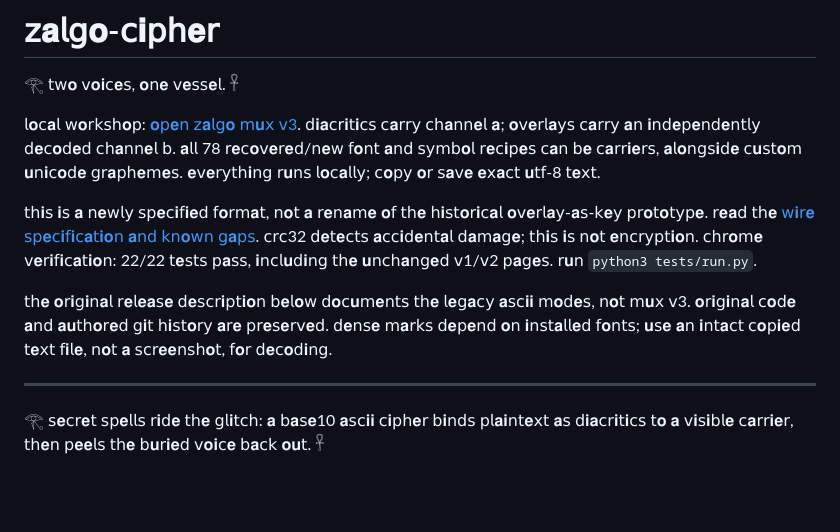
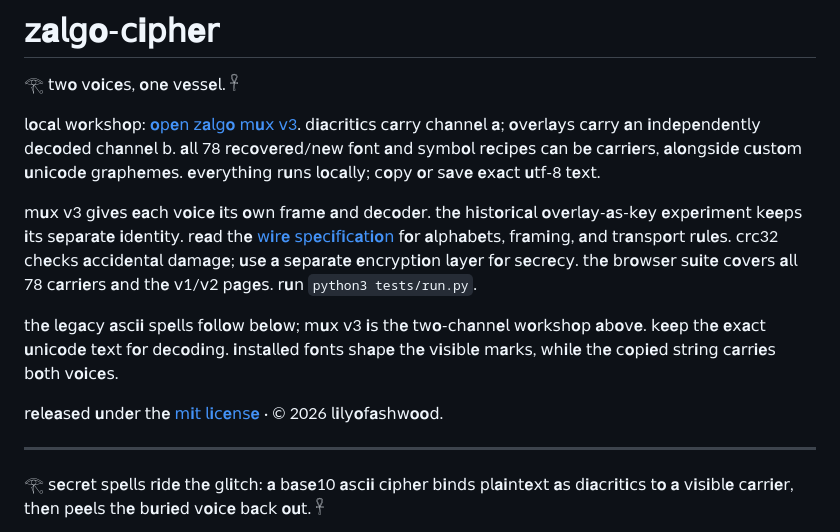
Before and after one commit to lilyofashwood/zalgo-cipher, a Markdown page: README.md, the part around the change. Rendered like a GitHub page; blank space fills up the shorter version.

```diff
--- a/README.md
+++ b/README.md
@@ -4,9 +4,11 @@
 
 𝗅𝐨𝖼𝐚𝗅 𝗐𝐨𝗋𝗄𝗌𝗁𝐨𝗉: [𝐨𝗉𝐞𝗇 𝗓𝐚𝗅𝗀𝐨 𝗆𝐮𝗑 𝗏3](zalgo-cipher-v3.html). 𝖽𝐢𝐚𝖼𝗋𝐢𝗍𝐢𝖼𝗌 𝖼𝐚𝗋𝗋𝗒 𝖼𝗁𝐚𝗇𝗇𝐞𝗅 𝐚; 𝐨𝗏𝐞𝗋𝗅𝐚𝗒𝗌 𝖼𝐚𝗋𝗋𝗒 𝐚𝗇 𝐢𝗇𝖽𝐞𝗉𝐞𝗇𝖽𝐞𝗇𝗍𝗅𝗒 𝖽𝐞𝖼𝐨𝖽𝐞𝖽 𝖼𝗁𝐚𝗇𝗇𝐞𝗅 𝖻. 𝐚𝗅𝗅 78 𝗋𝐞𝖼𝐨𝗏𝐞𝗋𝐞𝖽/𝗇𝐞𝗐 𝖿𝐨𝗇𝗍 𝐚𝗇𝖽 𝗌𝗒𝗆𝖻𝐨𝗅 𝗋𝐞𝖼𝐢𝗉𝐞𝗌 𝖼𝐚𝗇 𝖻𝐞 𝖼𝐚𝗋𝗋𝐢𝐞𝗋𝗌, 𝐚𝗅𝐨𝗇𝗀𝗌𝐢𝖽𝐞 𝖼𝐮𝗌𝗍𝐨𝗆 𝐮𝗇𝐢𝖼𝐨𝖽𝐞 𝗀𝗋𝐚𝗉𝗁𝐞𝗆𝐞𝗌. 𝐞𝗏𝐞𝗋𝗒𝗍𝗁𝐢𝗇𝗀 𝗋𝐮𝗇𝗌 𝗅𝐨𝖼𝐚𝗅𝗅𝗒; 𝖼𝐨𝗉𝗒 𝐨𝗋 𝗌𝐚𝗏𝐞 𝐞𝗑𝐚𝖼𝗍 𝐮𝗍𝖿-8 𝗍𝐞𝗑𝗍.
 
-𝗍𝗁𝐢𝗌 𝐢𝗌 𝐚 𝗇𝐞𝗐𝗅𝗒 𝗌𝗉𝐞𝖼𝐢𝖿𝐢𝐞𝖽 𝖿𝐨𝗋𝗆𝐚𝗍, 𝗇𝐨𝗍 𝐚 𝗋𝐞𝗇𝐚𝗆𝐞 𝐨𝖿 𝗍𝗁𝐞 𝗁𝐢𝗌𝗍𝐨𝗋𝐢𝖼𝐚𝗅 𝐨𝗏𝐞𝗋𝗅𝐚𝗒-𝐚𝗌-𝗄𝐞𝗒 𝗉𝗋𝐨𝗍𝐨𝗍𝗒𝗉𝐞. 𝗋𝐞𝐚𝖽 𝗍𝗁𝐞 [𝗐𝐢𝗋𝐞 𝗌𝗉𝐞𝖼𝐢𝖿𝐢𝖼𝐚𝗍𝐢𝐨𝗇 𝐚𝗇𝖽 𝗄𝗇𝐨𝗐𝗇 𝗀𝐚𝗉𝗌](specs/zalgo-mux-v3.md). 𝖼𝗋𝖼32 𝖽𝐞𝗍𝐞𝖼𝗍𝗌 𝐚𝖼𝖼𝐢𝖽𝐞𝗇𝗍𝐚𝗅 𝖽𝐚𝗆𝐚𝗀𝐞; 𝗍𝗁𝐢𝗌 𝐢𝗌 𝗇𝐨𝗍 𝐞𝗇𝖼𝗋𝗒𝗉𝗍𝐢𝐨𝗇. 𝖼𝗁𝗋𝐨𝗆𝐞 𝗏𝐞𝗋𝐢𝖿𝐢𝖼𝐚𝗍𝐢𝐨𝗇: 22/22 𝗍𝐞𝗌𝗍𝗌 𝗉𝐚𝗌𝗌, 𝐢𝗇𝖼𝗅𝐮𝖽𝐢𝗇𝗀 𝗍𝗁𝐞 𝐮𝗇𝖼𝗁𝐚𝗇𝗀𝐞𝖽 𝗏1/𝗏2 𝗉𝐚𝗀𝐞𝗌. 𝗋𝐮𝗇 `python3 tests/run.py`.
+𝗆𝐮𝗑 𝗏3 𝗀𝐢𝗏𝐞𝗌 𝐞𝐚𝖼𝗁 𝗏𝐨𝐢𝖼𝐞 𝐢𝗍𝗌 𝐨𝗐𝗇 𝖿𝗋𝐚𝗆𝐞 𝐚𝗇𝖽 𝖽𝐞𝖼𝐨𝖽𝐞𝗋. 𝗍𝗁𝐞 𝗁𝐢𝗌𝗍𝐨𝗋𝐢𝖼𝐚𝗅 𝐨𝗏𝐞𝗋𝗅𝐚𝗒-𝐚𝗌-𝗄𝐞𝗒 𝐞𝗑𝗉𝐞𝗋𝐢𝗆𝐞𝗇𝗍 𝗄𝐞𝐞𝗉𝗌 𝐢𝗍𝗌 𝗌𝐞𝗉𝐚𝗋𝐚𝗍𝐞 𝐢𝖽𝐞𝗇𝗍𝐢𝗍𝗒. 𝗋𝐞𝐚𝖽 𝗍𝗁𝐞 [𝗐𝐢𝗋𝐞 𝗌𝗉𝐞𝖼𝐢𝖿𝐢𝖼𝐚𝗍𝐢𝐨𝗇](specs/zalgo-mux-v3.md) 𝖿𝐨𝗋 𝐚𝗅𝗉𝗁𝐚𝖻𝐞𝗍𝗌, 𝖿𝗋𝐚𝗆𝐢𝗇𝗀, 𝐚𝗇𝖽 𝗍𝗋𝐚𝗇𝗌𝗉𝐨𝗋𝗍 𝗋𝐮𝗅𝐞𝗌. 𝖼𝗋𝖼32 𝖼𝗁𝐞𝖼𝗄𝗌 𝐚𝖼𝖼𝐢𝖽𝐞𝗇𝗍𝐚𝗅 𝖽𝐚𝗆𝐚𝗀𝐞; 𝐮𝗌𝐞 𝐚 𝗌𝐞𝗉𝐚𝗋𝐚𝗍𝐞 𝐞𝗇𝖼𝗋𝗒𝗉𝗍𝐢𝐨𝗇 𝗅𝐚𝗒𝐞𝗋 𝖿𝐨𝗋 𝗌𝐞𝖼𝗋𝐞𝖼𝗒. 𝗍𝗁𝐞 𝖻𝗋𝐨𝗐𝗌𝐞𝗋 𝗌𝐮𝐢𝗍𝐞 𝖼𝐨𝗏𝐞𝗋𝗌 𝐚𝗅𝗅 78 𝖼𝐚𝗋𝗋𝐢𝐞𝗋𝗌 𝐚𝗇𝖽 𝗍𝗁𝐞 𝗏1/𝗏2 𝗉𝐚𝗀𝐞𝗌. 𝗋𝐮𝗇 `python3 tests/run.py`.
 
-𝗍𝗁𝐞 𝐨𝗋𝐢𝗀𝐢𝗇𝐚𝗅 𝗋𝐞𝗅𝐞𝐚𝗌𝐞 𝖽𝐞𝗌𝖼𝗋𝐢𝗉𝗍𝐢𝐨𝗇 𝖻𝐞𝗅𝐨𝗐 𝖽𝐨𝖼𝐮𝗆𝐞𝗇𝗍𝗌 𝗍𝗁𝐞 𝗅𝐞𝗀𝐚𝖼𝗒 𝐚𝗌𝖼𝐢𝐢 𝗆𝐨𝖽𝐞𝗌, 𝗇𝐨𝗍 𝗆𝐮𝗑 𝗏3. 𝐨𝗋𝐢𝗀𝐢𝗇𝐚𝗅 𝖼𝐨𝖽𝐞 𝐚𝗇𝖽 𝐚𝐮𝗍𝗁𝐨𝗋𝐞𝖽 𝗀𝐢𝗍 𝗁𝐢𝗌𝗍𝐨𝗋𝗒 𝐚𝗋𝐞 𝗉𝗋𝐞𝗌𝐞𝗋𝗏𝐞𝖽. 𝖽𝐞𝗇𝗌𝐞 𝗆𝐚𝗋𝗄𝗌 𝖽𝐞𝗉𝐞𝗇𝖽 𝐨𝗇 𝐢𝗇𝗌𝗍𝐚𝗅𝗅𝐞𝖽 𝖿𝐨𝗇𝗍𝗌; 𝐮𝗌𝐞 𝐚𝗇 𝐢𝗇𝗍𝐚𝖼𝗍 𝖼𝐨𝗉𝐢𝐞𝖽 𝗍𝐞𝗑𝗍 𝖿𝐢𝗅𝐞, 𝗇𝐨𝗍 𝐚 𝗌𝖼𝗋𝐞𝐞𝗇𝗌𝗁𝐨𝗍, 𝖿𝐨𝗋 𝖽𝐞𝖼𝐨𝖽𝐢𝗇𝗀.
+𝗍𝗁𝐞 𝗅𝐞𝗀𝐚𝖼𝗒 𝐚𝗌𝖼𝐢𝐢 𝗌𝗉𝐞𝗅𝗅𝗌 𝖿𝐨𝗅𝗅𝐨𝗐 𝖻𝐞𝗅𝐨𝗐; 𝗆𝐮𝗑 𝗏3 𝐢𝗌 𝗍𝗁𝐞 𝗍𝗐𝐨-𝖼𝗁𝐚𝗇𝗇𝐞𝗅 𝗐𝐨𝗋𝗄𝗌𝗁𝐨𝗉 𝐚𝖻𝐨𝗏𝐞. 𝗄𝐞𝐞𝗉 𝗍𝗁𝐞 𝐞𝗑𝐚𝖼𝗍 𝐮𝗇𝐢𝖼𝐨𝖽𝐞 𝗍𝐞𝗑𝗍 𝖿𝐨𝗋 𝖽𝐞𝖼𝐨𝖽𝐢𝗇𝗀. 𝐢𝗇𝗌𝗍𝐚𝗅𝗅𝐞𝖽 𝖿𝐨𝗇𝗍𝗌 𝗌𝗁𝐚𝗉𝐞 𝗍𝗁𝐞 𝗏𝐢𝗌𝐢𝖻𝗅𝐞 𝗆𝐚𝗋𝗄𝗌, 𝗐𝗁𝐢𝗅𝐞 𝗍𝗁𝐞 𝖼𝐨𝗉𝐢𝐞𝖽 𝗌𝗍𝗋𝐢𝗇𝗀 𝖼𝐚𝗋𝗋𝐢𝐞𝗌 𝖻𝐨𝗍𝗁 𝗏𝐨𝐢𝖼𝐞𝗌.
+
+𝗋𝐞𝗅𝐞𝐚𝗌𝐞𝖽 𝐮𝗇𝖽𝐞𝗋 𝗍𝗁𝐞 [𝗆𝐢𝗍 𝗅𝐢𝖼𝐞𝗇𝗌𝐞](LICENSE) · © 2026 𝗅𝐢𝗅𝗒𝐨𝖿𝐚𝗌𝗁𝗐𝐨𝐨𝖽.
 
 ---
 
```
Also changed, not shown: specs/zalgo-mux-v3.md (+6 -6 lines).
